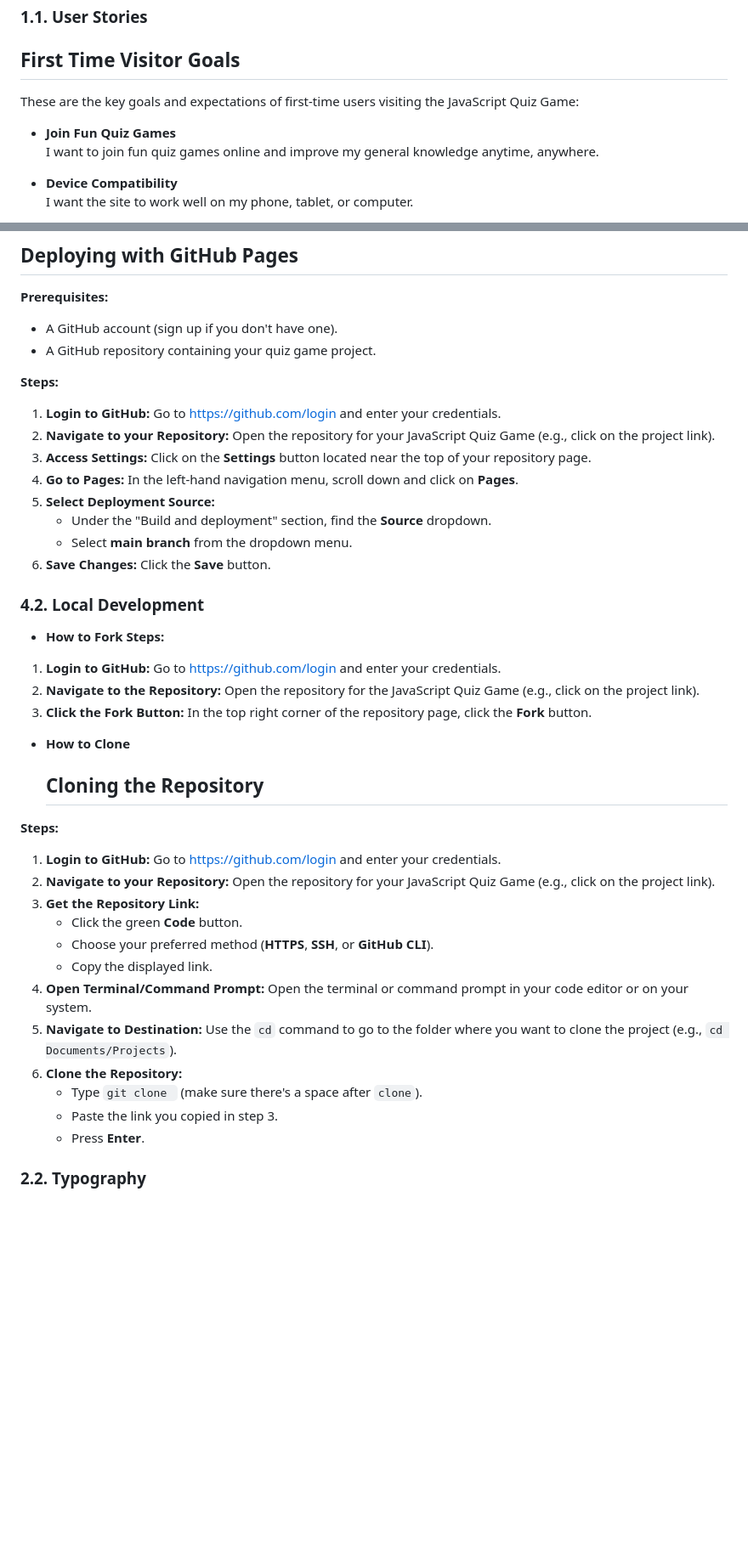
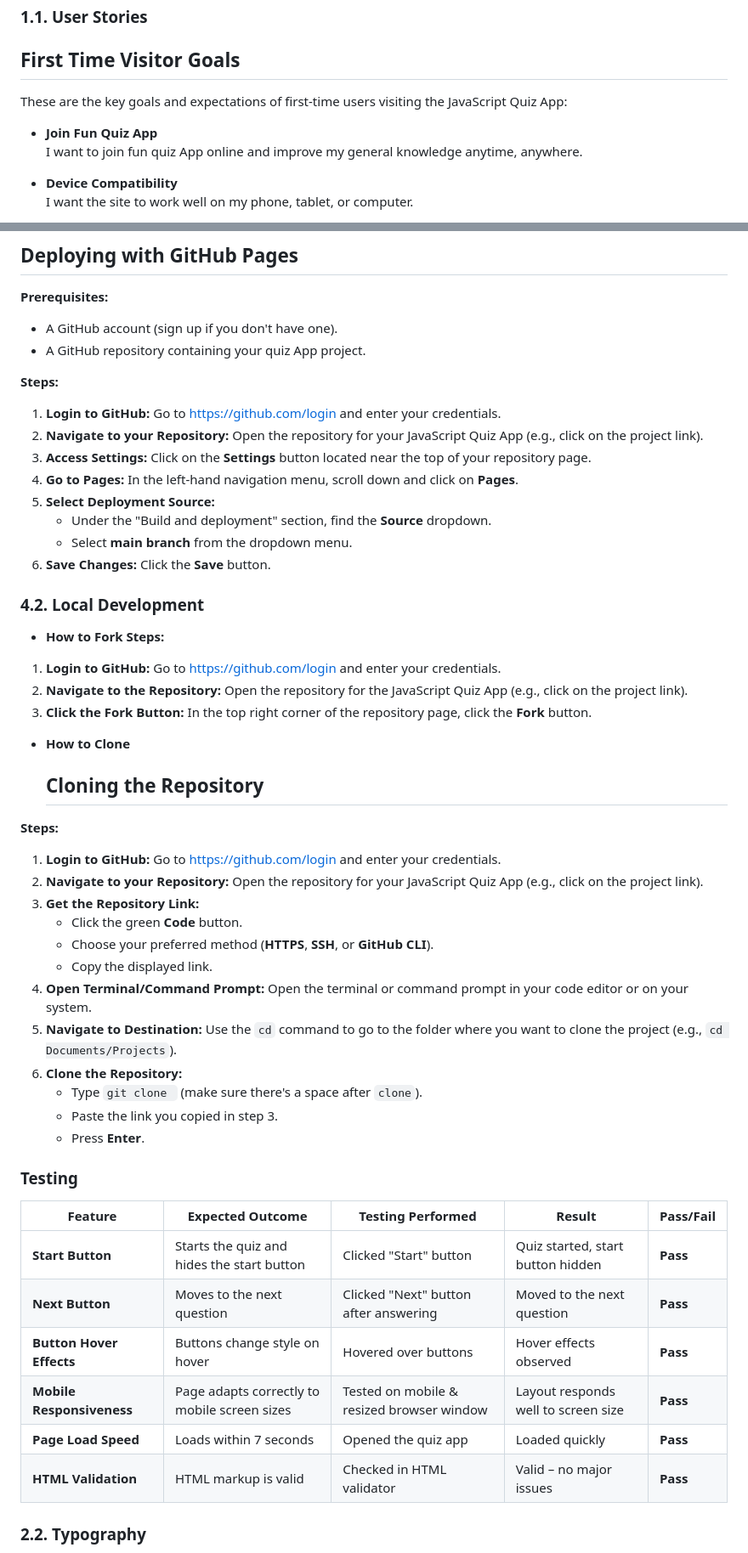
Before and after one commit to isaibrahim1/Quiz-App, a Markdown page: README.md, 2 parts joined by grey strips. Shown at 85% size. GitHub-like rendering; blank space fills up the shorter version.

Commit message:
Add texting result
- Documented feature testing results for the quiz app.
- Included details about the Start button, Next button, hover effects, mobile responsiveness, page load speed, and HTML validation.
- Marked all tested features as "Pass" based on the performed tests.

```diff
--- a/README.md
+++ b/README.md
@@ -35,10 +35,10 @@
 ### 1.1. User Stories <a name="user-stories"></a>
 ## First Time Visitor Goals
 
-These are the key goals and expectations of first-time users visiting the JavaScript Quiz Game:
+These are the key goals and expectations of first-time users visiting the JavaScript Quiz App:
 
--  **Join Fun Quiz Games**
-  I want to join fun quiz games online and improve my general knowledge anytime, anywhere.
+-  **Join Fun Quiz App**
+  I want to join fun quiz App online and improve my general knowledge anytime, anywhere.
 
 -  **Device Compatibility**
   I want the site to work well on my phone, tablet, or computer.
@@ -76,12 +76,12 @@ I have used #0075ff  submit button, spans and correct answer.
 **Prerequisites:**
 
 * A GitHub account (sign up if you don't have one).
-* A GitHub repository containing your quiz game project.
+* A GitHub repository containing your quiz App project.
 
 **Steps:**
 
 1.  **Login to GitHub:** Go to [https://github.com/login](https://github.com/login) and enter your credentials.
-2.  **Navigate to your Repository:** Open the repository for your JavaScript Quiz Game (e.g., click on the project link).
+2.  **Navigate to your Repository:** Open the repository for your JavaScript Quiz App (e.g., click on the project link).
 3.  **Access Settings:** Click on the **Settings** button located near the top of your repository page.
 4.  **Go to Pages:** In the left-hand navigation menu, scroll down and click on **Pages**.
 5.  **Select Deployment Source:**
@@ -95,7 +95,7 @@ I have used #0075ff  submit button, spans and correct answer.
   **Steps:**
 
 1.  **Login to GitHub:** Go to [https://github.com/login](https://github.com/login) and enter your credentials.
-2.  **Navigate to the Repository:** Open the repository for the JavaScript Quiz Game (e.g., click on the project link).
+2.  **Navigate to the Repository:** Open the repository for the JavaScript Quiz App (e.g., click on the project link).
 3.  **Click the Fork Button:** In the top right corner of the repository page, click the **Fork** button.
 
 
@@ -105,7 +105,7 @@ I have used #0075ff  submit button, spans and correct answer.
 **Steps:**
 
 1.  **Login to GitHub:** Go to [https://github.com/login](https://github.com/login) and enter your credentials.
-2.  **Navigate to your Repository:** Open the repository for your JavaScript Quiz Game (e.g., click on the project link).
+2.  **Navigate to your Repository:** Open the repository for your JavaScript Quiz App (e.g., click on the project link).
 3.  **Get the Repository Link:**
     * Click the green **Code** button.
     * Choose your preferred method (**HTTPS**, **SSH**, or **GitHub CLI**).
@@ -117,6 +117,16 @@ I have used #0075ff  submit button, spans and correct answer.
     * Paste the link you copied in step 3.
     * Press **Enter**.
 
+
+### Testing
+| **Feature**              | **Expected Outcome**                              | **Testing Performed**                     | **Result**                          | **Pass/Fail** |
+|---------------------------|--------------------------------------------------|------------------------------------------|-------------------------------------|---------------|
+| **Start Button**          | Starts the quiz and hides the start button       | Clicked "Start" button                   | Quiz started, start button hidden   | **Pass**      |
+| **Next Button**           | Moves to the next question                       | Clicked "Next" button after answering    | Moved to the next question          | **Pass**      |
+| **Button Hover Effects**  | Buttons change style on hover                    | Hovered over buttons                     | Hover effects observed               | **Pass**      |
+| **Mobile Responsiveness** | Page adapts correctly to mobile screen sizes     | Tested on mobile & resized browser window| Layout responds well to screen size | **Pass**      |
+| **Page Load Speed**       | Loads within 7 seconds                           | Opened the quiz app                      | Loaded quickly                       | **Pass**      |
+| **HTML Validation**       | HTML markup is valid                             | Checked in HTML validator                | Valid – no major issues              | **Pass**      |
 
 ### 2.2. Typography <a name="typography"></a>
 Google Fonts was used to import the chosen fonts for use in the site.
```
